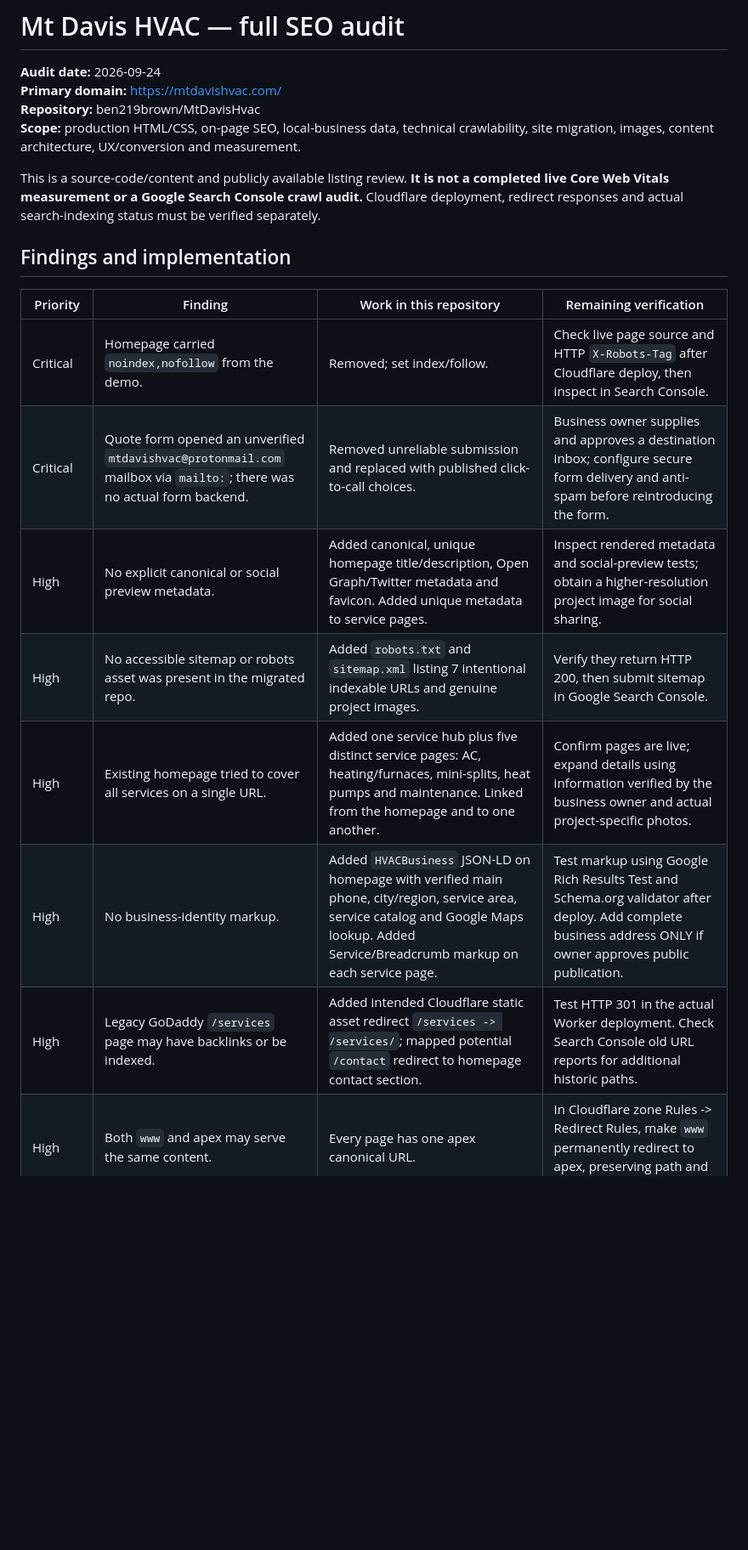
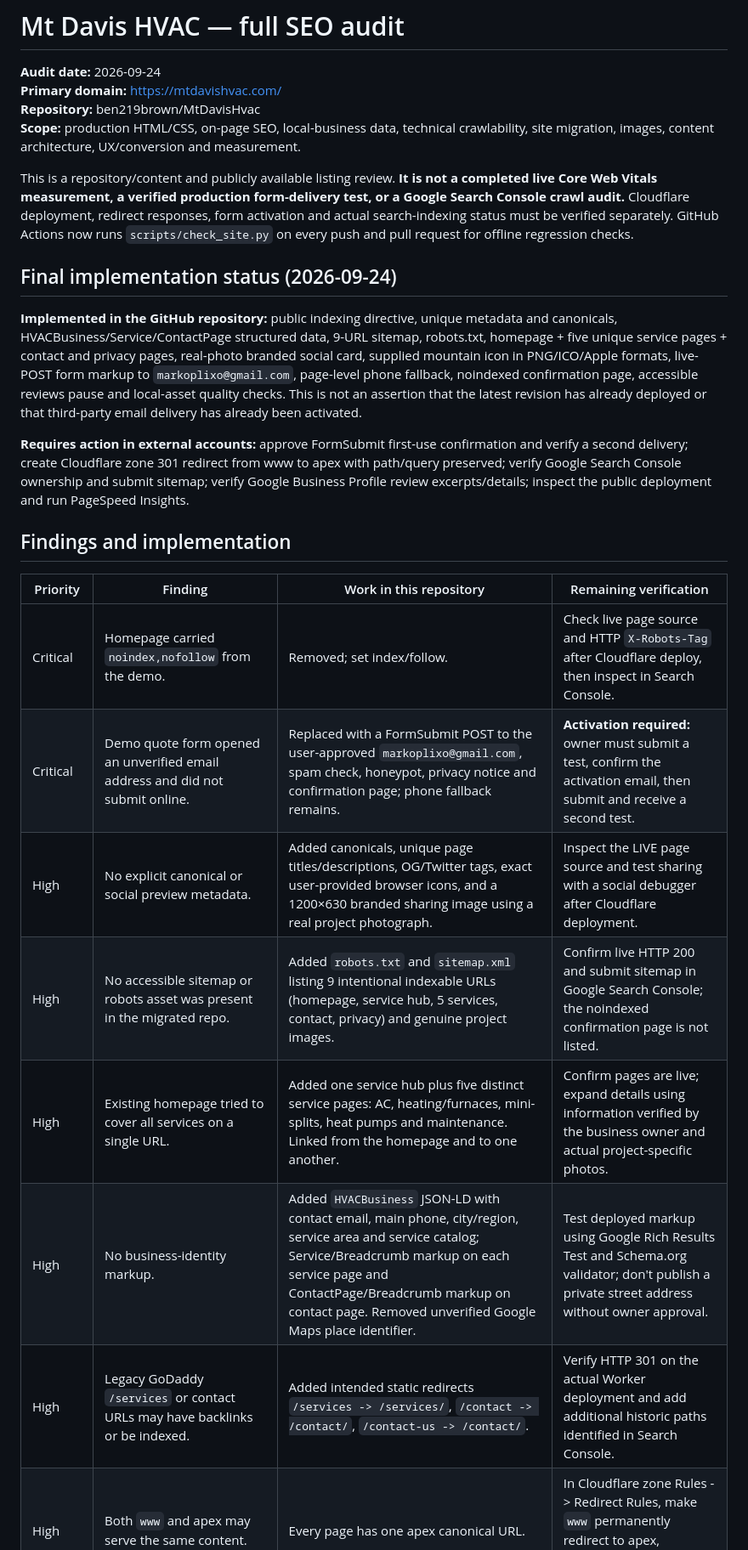
Before and after one commit to ben219brown/MtDavisHvac, a Markdown page: SEO_AUDIT.md, the part around one of its changes. Shown at 85% size. GitHub-like rendering; blank space fills up the shorter version.

Commit message:
Finalize SEO audit with implemented favicon, approved form and manual external verification steps

```diff
--- a/SEO_AUDIT.md
+++ b/SEO_AUDIT.md
@@ -4,18 +4,25 @@
 **Repository:** ben219brown/MtDavisHvac
 **Scope:** production HTML/CSS, on-page SEO, local-business data, technical crawlability, site migration, images, content architecture, UX/conversion and measurement.
 
-This is a source-code/content and publicly available listing review. **It is not a completed live Core Web Vitals measurement or a Google Search Console crawl audit.** Cloudflare deployment, redirect responses and actual search-indexing status must be verified separately.
+This is a repository/content and publicly available listing review. **It is not a completed live Core Web Vitals measurement, a verified production form-delivery test, or a Google Search Console crawl audit.** Cloudflare deployment, redirect responses, form activation and actual search-indexing status must be verified separately. GitHub Actions now runs `scripts/check_site.py` on every push and pull request for offline regression checks.
+
+
+## Final implementation status (2026-09-24)
+
+**Implemented in the GitHub repository:** public indexing directive, unique metadata and canonicals, HVACBusiness/Service/ContactPage structured data, 9-URL sitemap, robots.txt, homepage + five unique service pages + contact and privacy pages, real-photo branded social card, supplied mountain icon in PNG/ICO/Apple formats, live-POST form markup to `markoplixo@gmail.com`, page-level phone fallback, noindexed confirmation page, accessible reviews pause and local-asset quality checks. This is not an assertion that the latest revision has already deployed or that third-party email delivery has already been activated.
+
+**Requires action in external accounts:** approve FormSubmit first-use confirmation and verify a second delivery; create Cloudflare zone 301 redirect from www to apex with path/query preserved; verify Google Search Console ownership and submit sitemap; verify Google Business Profile review excerpts/details; inspect the public deployment and run PageSpeed Insights.
 
 ## Findings and implementation
 
 | Priority | Finding | Work in this repository | Remaining verification |
 |---|---|---|---|
 | Critical | Homepage carried `noindex,nofollow` from the demo. | Removed; set index/follow. | Check live page source and HTTP `X-Robots-Tag` after Cloudflare deploy, then inspect in Search Console. |
-| Critical | Quote form opened an unverified `mtdavishvac@protonmail.com` mailbox via `mailto:`; there was no actual form backend. | Removed unreliable submission and replaced with published click-to-call choices. | Business owner supplies and approves a destination inbox; configure secure form delivery and anti-spam before reintroducing the form. |
-| High | No explicit canonical or social preview metadata. | Added canonical, unique homepage title/description, Open Graph/Twitter metadata and favicon. Added unique metadata to service pages. | Inspect rendered metadata and social-preview tests; obtain a higher-resolution project image for social sharing. |
-| High | No accessible sitemap or robots asset was present in the migrated repo. | Added `robots.txt` and `sitemap.xml` listing 7 intentional indexable URLs and genuine project images. | Verify they return HTTP 200, then submit sitemap in Google Search Console. |
+| Critical | Demo quote form opened an unverified email address and did not submit online. | Replaced with a FormSubmit POST to the user-approved `markoplixo@gmail.com`, spam check, honeypot, privacy notice and confirmation page; phone fallback remains. | **Activation required:** owner must submit a test, confirm the activation email, then submit and receive a second test. |
+| High | No explicit canonical or social preview metadata. | Added canonicals, unique page titles/descriptions, OG/Twitter tags, exact user-provided browser icons, and a 1200×630 branded sharing image using a real project photograph. | Inspect the LIVE page source and test sharing with a social debugger after Cloudflare deployment. |
+| High | No accessible sitemap or robots asset was present in the migrated repo. | Added `robots.txt` and `sitemap.xml` listing 9 intentional indexable URLs (homepage, service hub, 5 services, contact, privacy) and genuine project images. | Confirm live HTTP 200 and submit sitemap in Google Search Console; the noindexed confirmation page is not listed. |
 | High | Existing homepage tried to cover all services on a single URL. | Added one service hub plus five distinct service pages: AC, heating/furnaces, mini-splits, heat pumps and maintenance. Linked from the homepage and to one another. | Confirm pages are live; expand details using information verified by the business owner and actual project-specific photos. |
-| High | No business-identity markup. | Added `HVACBusiness` JSON-LD on homepage with verified main phone, city/region, service area, service catalog and Google Maps lookup. Added Service/Breadcrumb markup on each service page. | Test markup using Google Rich Results Test and Schema.org validator after deploy. Add complete business address ONLY if owner approves public publication. |
-| High | Legacy GoDaddy `/services` page may have backlinks or be indexed. | Added intended Cloudflare static asset redirect `/services -> /services/`; mapped potential `/contact` redirect to homepage contact section. | Test HTTP 301 in the actual Worker deployment. Check Search Console old URL reports for additional historic paths. |
+| High | No business-identity markup. | Added `HVACBusiness` JSON-LD with contact email, main phone, city/region, service area and service catalog; Service/Breadcrumb markup on each service page and ContactPage/Breadcrumb markup on contact page. Removed unverified Google Maps place identifier. | Test deployed markup using Google Rich Results Test and Schema.org validator; don't publish a private street address without owner approval. |
+| High | Legacy GoDaddy `/services` or contact URLs may have backlinks or be indexed. | Added intended static redirects `/services -> /services/`, `/contact -> /contact/`, `/contact-us -> /contact/`. | Verify HTTP 301 on the actual Worker deployment and add additional historic paths identified in Search Console. |
 | High | Both `www` and apex may serve the same content. | Every page has one apex canonical URL. | In Cloudflare zone Rules -> Redirect Rules, make `www` permanently redirect to apex, preserving path and query. Confirm no loops. |
 | Medium | Public photo gallery contains just 3 distinct project photographs; 2 of these are reused on multiple pages. | Retained authentic, locally hosted project photos (not stock) and descriptive ALT/captions. Homepage hero has fetch priority high; below-fold photos use lazy loading and async decode. | Get originals at >=1200px wide; optimize in WebP; add approved project descriptions and more job photographs. |
```
Also changed, not shown: other parts of SEO_AUDIT.md (+4 -4 lines).
